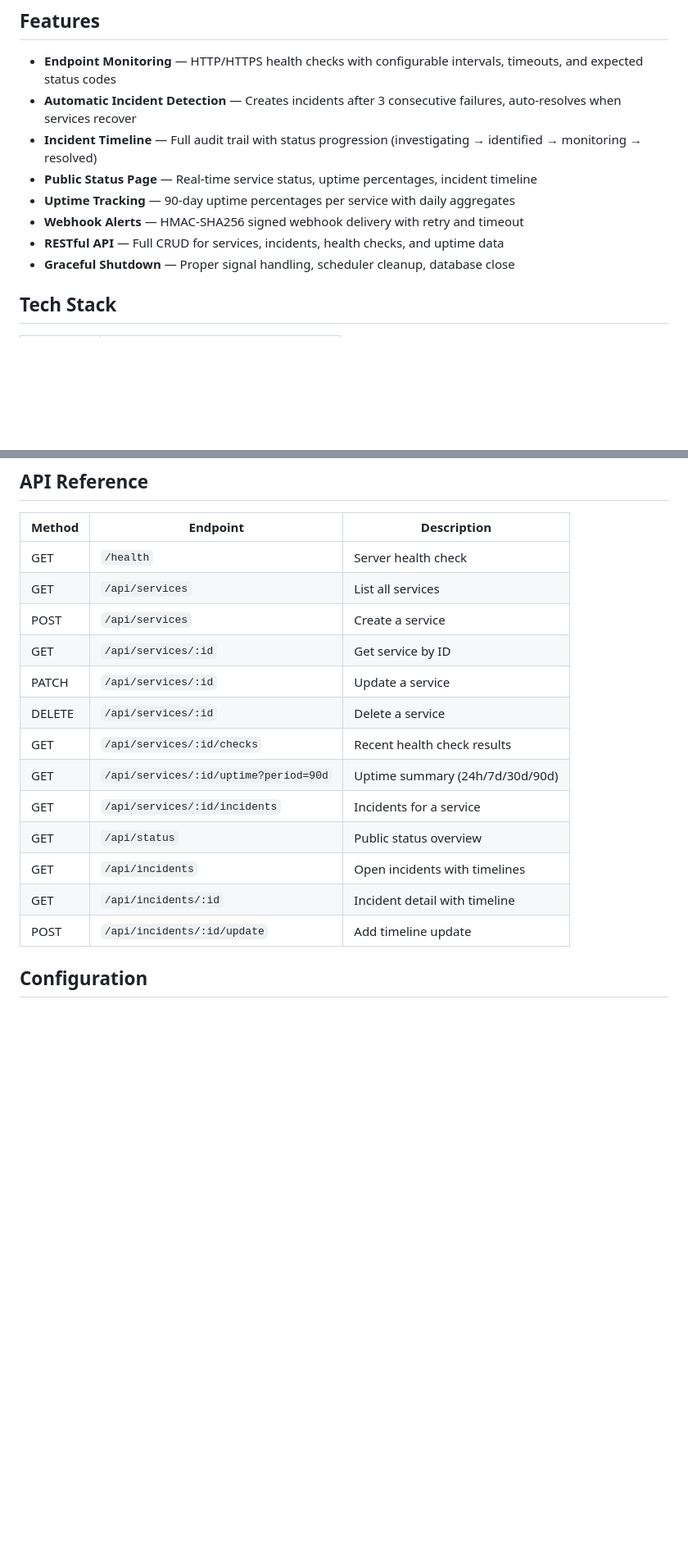
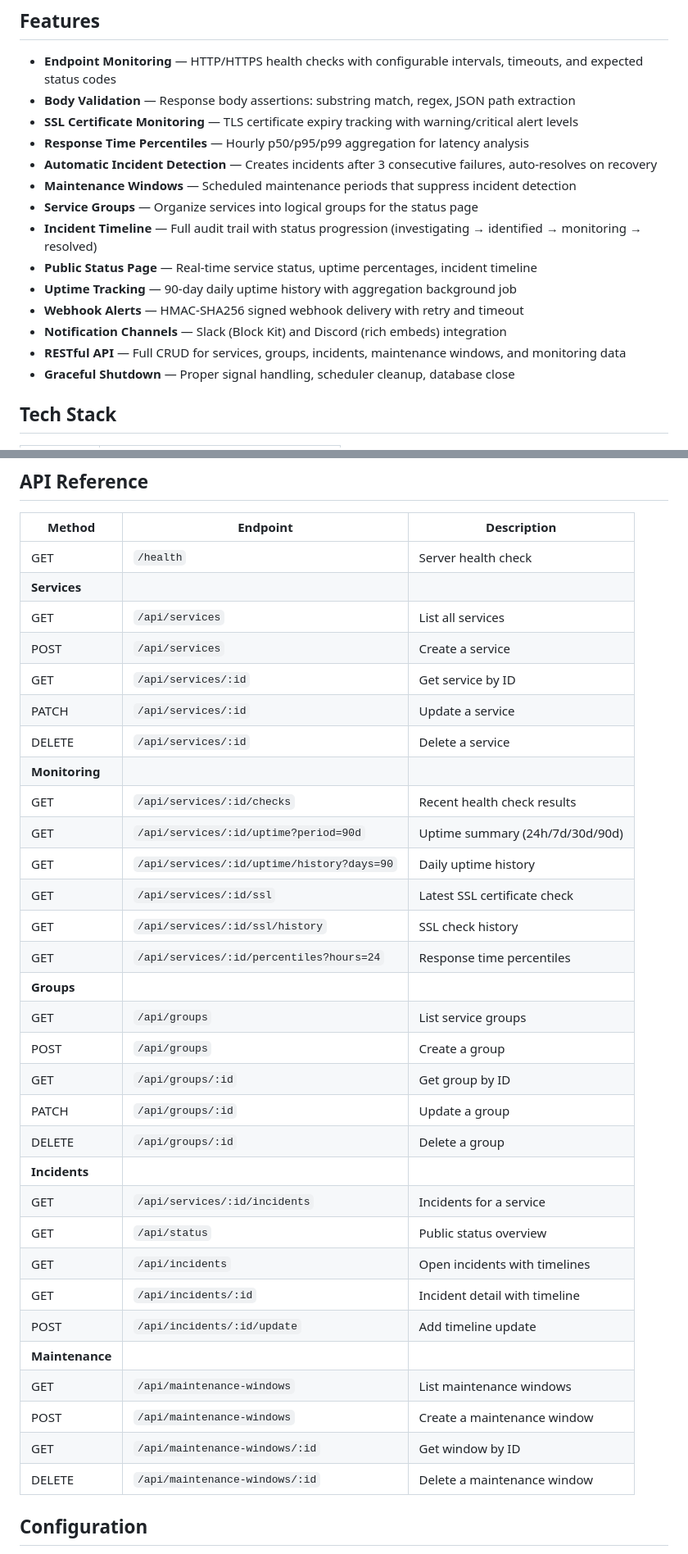
Before and after one commit to twitchyvr/StatusOwl, a Markdown page: README.md, 2 parts joined by grey strips. Shown at 82% size. Drawn GitHub-style; blank space fills up the shorter version.

```diff
--- a/README.md
+++ b/README.md
@@ -9,12 +9,18 @@ StatusOwl monitors HTTP endpoints, tracks incidents, displays uptime history, an
 ## Features
 
 - **Endpoint Monitoring** — HTTP/HTTPS health checks with configurable intervals, timeouts, and expected status codes
-- **Automatic Incident Detection** — Creates incidents after 3 consecutive failures, auto-resolves when services recover
+- **Body Validation** — Response body assertions: substring match, regex, JSON path extraction
+- **SSL Certificate Monitoring** — TLS certificate expiry tracking with warning/critical alert levels
+- **Response Time Percentiles** — Hourly p50/p95/p99 aggregation for latency analysis
+- **Automatic Incident Detection** — Creates incidents after 3 consecutive failures, auto-resolves on recovery
+- **Maintenance Windows** — Scheduled maintenance periods that suppress incident detection
+- **Service Groups** — Organize services into logical groups for the status page
 - **Incident Timeline** — Full audit trail with status progression (investigating → identified → monitoring → resolved)
 - **Public Status Page** — Real-time service status, uptime percentages, incident timeline
-- **Uptime Tracking** — 90-day uptime percentages per service with daily aggregates
+- **Uptime Tracking** — 90-day daily uptime history with aggregation background job
 - **Webhook Alerts** — HMAC-SHA256 signed webhook delivery with retry and timeout
-- **RESTful API** — Full CRUD for services, incidents, health checks, and uptime data
+- **Notification Channels** — Slack (Block Kit) and Discord (rich embeds) integration
+- **RESTful API** — Full CRUD for services, groups, incidents, maintenance windows, and monitoring data
 - **Graceful Shutdown** — Proper signal handling, scheduler cleanup, database close
 
 ## Tech Stack
@@ -72,18 +79,36 @@ curl -X POST http://localhost:3000/api/services \
 | Method | Endpoint | Description |
 |--------|----------|-------------|
 | GET | `/health` | Server health check |
+| **Services** | | |
 | GET | `/api/services` | List all services |
 | POST | `/api/services` | Create a service |
 | GET | `/api/services/:id` | Get service by ID |
 | PATCH | `/api/services/:id` | Update a service |
 | DELETE | `/api/services/:id` | Delete a service |
+| **Monitoring** | | |
 | GET | `/api/services/:id/checks` | Recent health check results |
 | GET | `/api/services/:id/uptime?period=90d` | Uptime summary (24h/7d/30d/90d) |
+| GET | `/api/services/:id/uptime/history?days=90` | Daily uptime history |
+| GET | `/api/services/:id/ssl` | Latest SSL certificate check |
+| GET | `/api/services/:id/ssl/history` | SSL check history |
+| GET | `/api/services/:id/percentiles?hours=24` | Response time percentiles |
+| **Groups** | | |
+| GET | `/api/groups` | List service groups |
+| POST | `/api/groups` | Create a group |
+| GET | `/api/groups/:id` | Get group by ID |
+| PATCH | `/api/groups/:id` | Update a group |
+| DELETE | `/api/groups/:id` | Delete a group |
+| **Incidents** | | |
 | GET | `/api/services/:id/incidents` | Incidents for a service |
 | GET | `/api/status` | Public status overview |
 | GET | `/api/incidents` | Open incidents with timelines |
 | GET | `/api/incidents/:id` | Incident detail with timeline |
 | POST | `/api/incidents/:id/update` | Add timeline update |
+| **Maintenance** | | |
+| GET | `/api/maintenance-windows` | List maintenance windows |
+| POST | `/api/maintenance-windows` | Create a maintenance window |
+| GET | `/api/maintenance-windows/:id` | Get window by ID |
+| DELETE | `/api/maintenance-windows/:id` | Delete a maintenance window |
 
 ## Configuration
 
```
Also changed, not shown: other parts of README.md (+5 -4 lines), CHANGELOG.md (+18 -1 lines).
